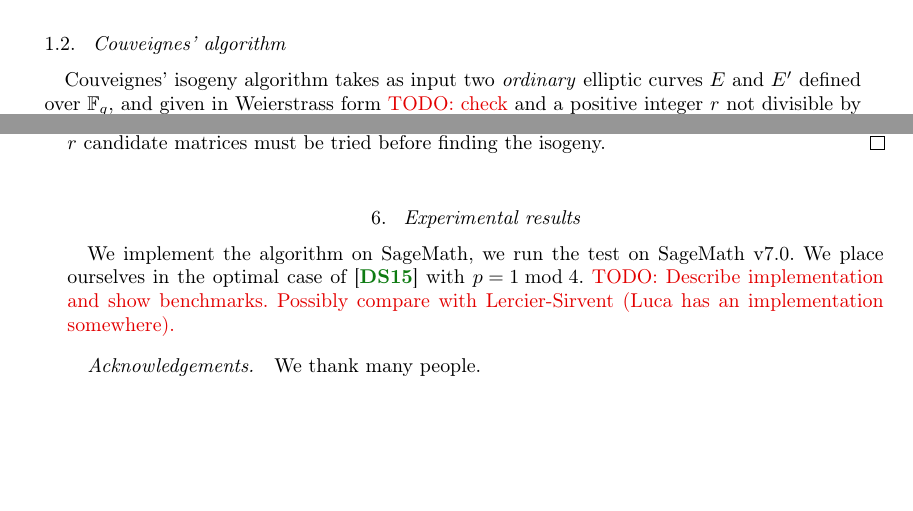
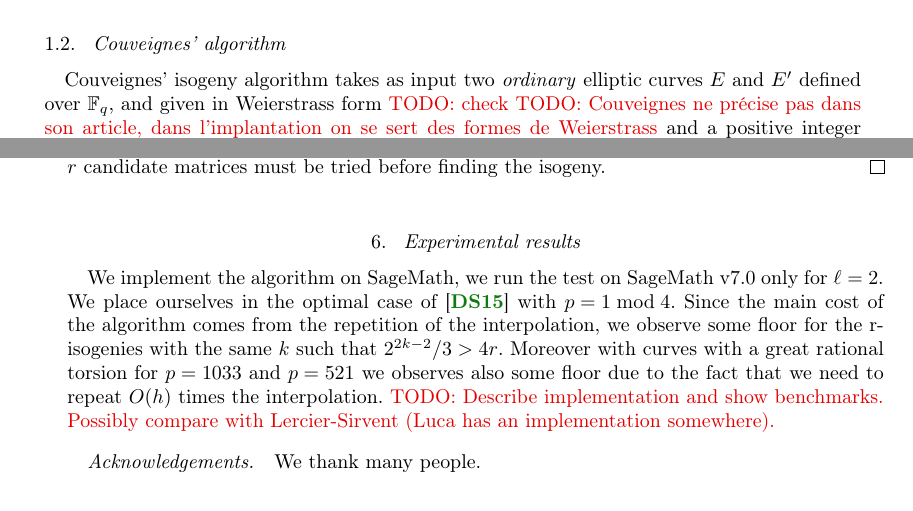
Before and after one commit to Hugounenq-Cyril/Two_curves_on_a_volcano, a LaTeX document (explicit-isogenies.tex): two parts of pages 2 and 13 of 16, joined at a grey line, cut so that both start at the same text, the shorter picture padded with empty space. Compiled offline with pdfLaTeX; a LaTeX package or settings file that is missing is left out.

Commit message:
review en cours pas de lock...

```diff
--- a/explicit-isogenies.tex
+++ b/explicit-isogenies.tex
@@ -260,5 +260,5 @@ $\MM(n)∈ O(n\log(n)\loglog(n))$.
 
 Couveignes' isogeny algorithm takes as input two \emph{ordinary}
 elliptic curves $E$ and $E'$ defined over $\F_q$, and given in Weierstrass form
-\todo{check} and a positive integer $r$ not
+\todo{check} \todo{Couveignes ne précise pas dans son article, dans l'implantation on se sert des formes de Weierstrass} and a positive integer $r$ not
 divisible by $p$, and returns, if it exists, the kernel of an
@@ -1292,7 +1292,7 @@ operations in~$\F_q$.
 
 \section{Experimental results}
 \label{sec:implem}
-We implement the algorithm on SageMath, we run the test on SageMath v7.0. We place ourselves in the optimal case of \cite{DoSc12} with $p = 1 \bmod 4$.
+We implement the algorithm on SageMath, we run the test on SageMath v7.0 only for $\ell=2$. We place ourselves in the optimal case of \cite{DoSc12} with $p = 1 \bmod 4$. Since the main cost of the algorithm comes from the repetition of the interpolation, we observe some floor for the r-isogenies with the same $k$ such that $2^{2k-2}/3>4r$. Moreover with curves with a great rational torsion for $p=1033$ and $p=521$ we observes also some floor due to the fact that we need to repeat $O(h)$ times the interpolation.
 \todo{Describe implementation and show benchmarks. Possibly compare
   with Lercier-Sirvent (Luca has an implementation somewhere).}
 
```
Also changed, not shown: explicit-isogenies.tex (2 more changed lines), 1 other file.
